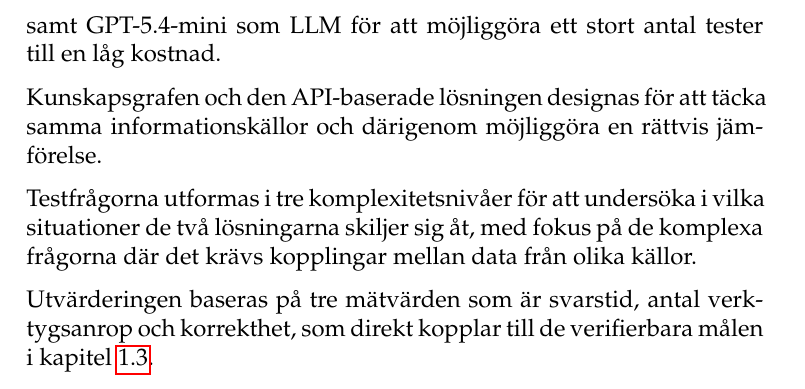
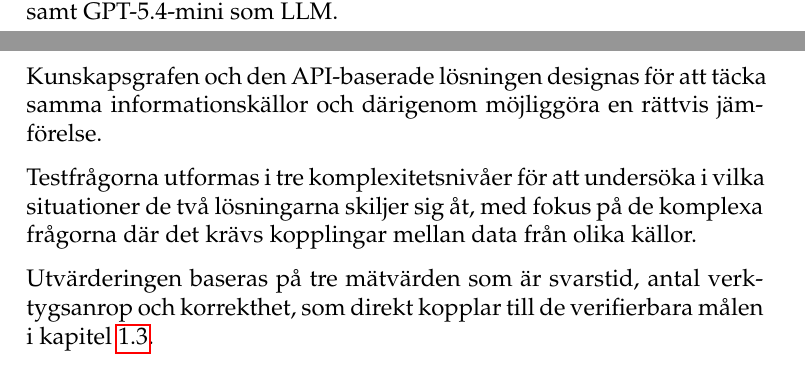
Before and after one commit to isak29/isak-bachelor-thesis, a LaTeX thesis (rapport/MiunThesisTemplate-master/thesis.tex, which reads rapport/MiunThesisTemplate-master/04-prestudy.tex): part of page 33 of 77 before the commit and two parts of pages 32 and 33 of 77 after it, the two joined at a grey line, cut at the place of the change. Compiled offline with pdfLaTeX.

Commit message:
prestudy removed crap

```diff
--- a/rapport/MiunThesisTemplate-master/04-prestudy.tex
+++ b/rapport/MiunThesisTemplate-master/04-prestudy.tex
@@ -125,8 +125,7 @@ den API-baserade lösningen som jämförelsepunkt. Den vektorbaserade
 data, vilket är det arbetet syftar till att undersöka.
 
 Som teknisk grund väljs Neo4j som grafdatabas tack vare dess användarvänlighet och dokumentationsstöd, MCP som kommunikationslager för att på ett enhetligt
-sätt exponera verktyg för båda lösningarna, samt GPT-5.4-mini som LLM
-för att möjliggöra ett stort antal tester till en låg kostnad.
+sätt exponera verktyg för båda lösningarna, samt GPT-5.4-mini som LLM.
 
 Kunskapsgrafen och den API-baserade lösningen designas för att täcka
 samma informationskällor och därigenom möjliggöra en rättvis jämförelse.
```
Also changed, not shown: rapport/MiunThesisTemplate-master/06-result.tex (+4 -0 lines), 1 other file.
